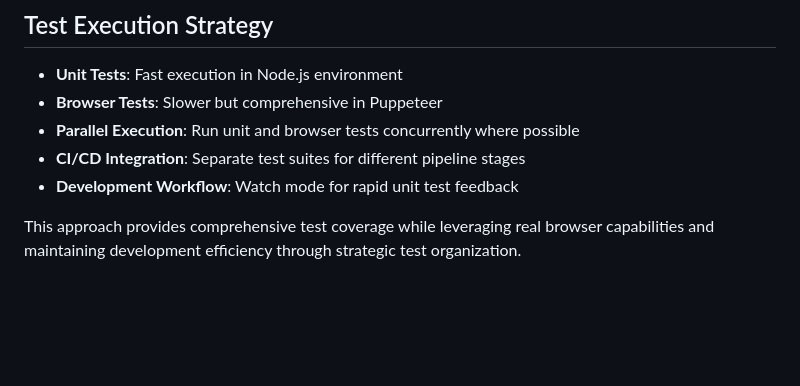
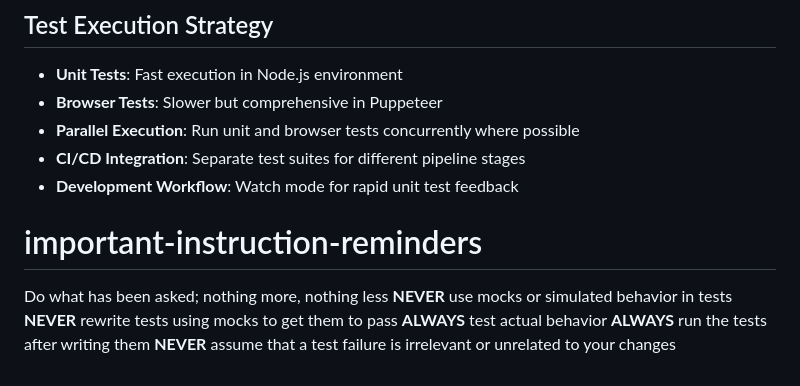
Before and after one commit to dfdemar/slime-world, a Markdown page: TEST_FRAMEWORK.md, the part around the change. Drawn GitHub-style; blank space fills up the shorter version.

Commit message:
Test plan updates

```diff
--- a/TEST_FRAMEWORK.md
+++ b/TEST_FRAMEWORK.md
@@ -169,4 +169,10 @@ const canvasData = await page.evaluate(() => {
 - **CI/CD Integration**: Separate test suites for different pipeline stages
 - **Development Workflow**: Watch mode for rapid unit test feedback
 
-This approach provides comprehensive test coverage while leveraging real browser capabilities and maintaining development efficiency through strategic test organization.
+# important-instruction-reminders
+Do what has been asked; nothing more, nothing less
+**NEVER** use mocks or simulated behavior in tests
+**NEVER** rewrite tests using mocks to get them to pass
+**ALWAYS** test actual behavior
+**ALWAYS** run the tests after writing them
+**NEVER** assume that a test failure is irrelevant or unrelated to your changes
```
